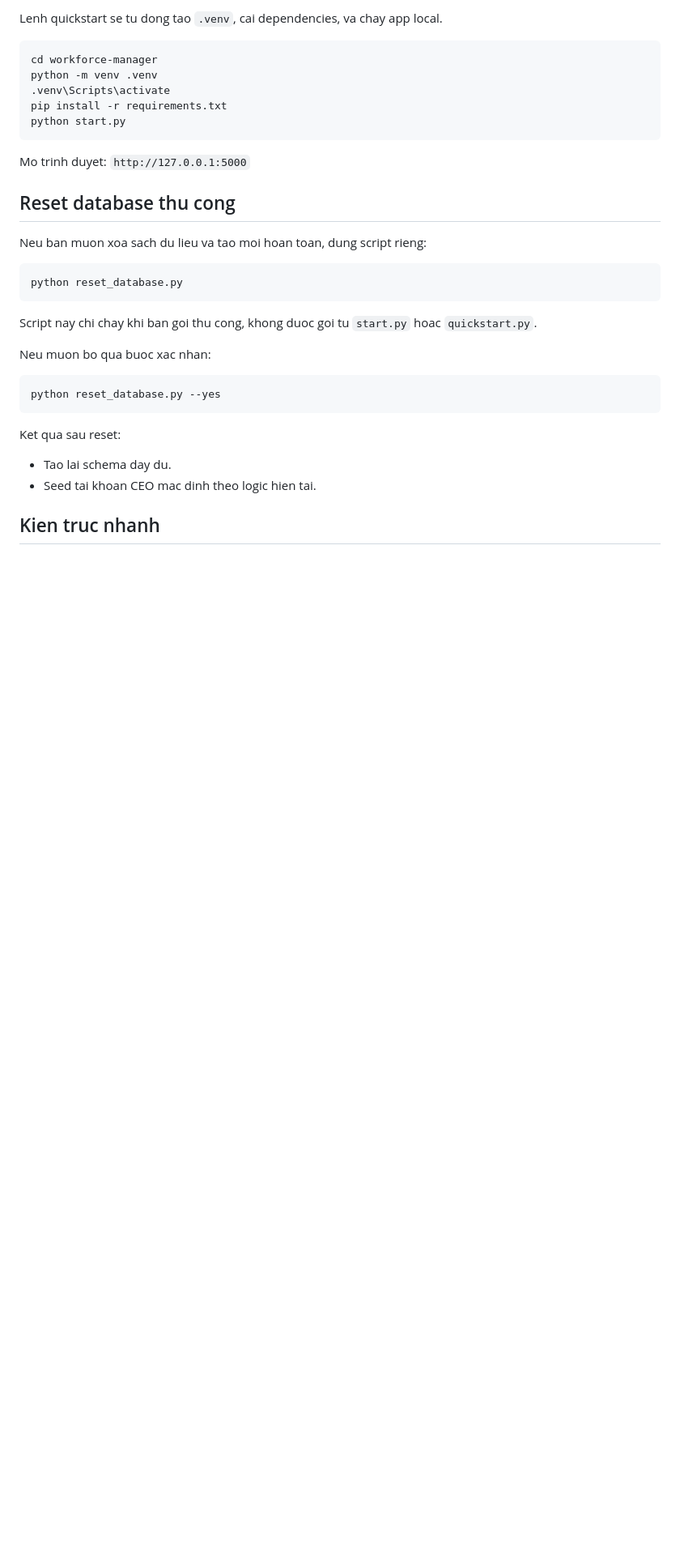
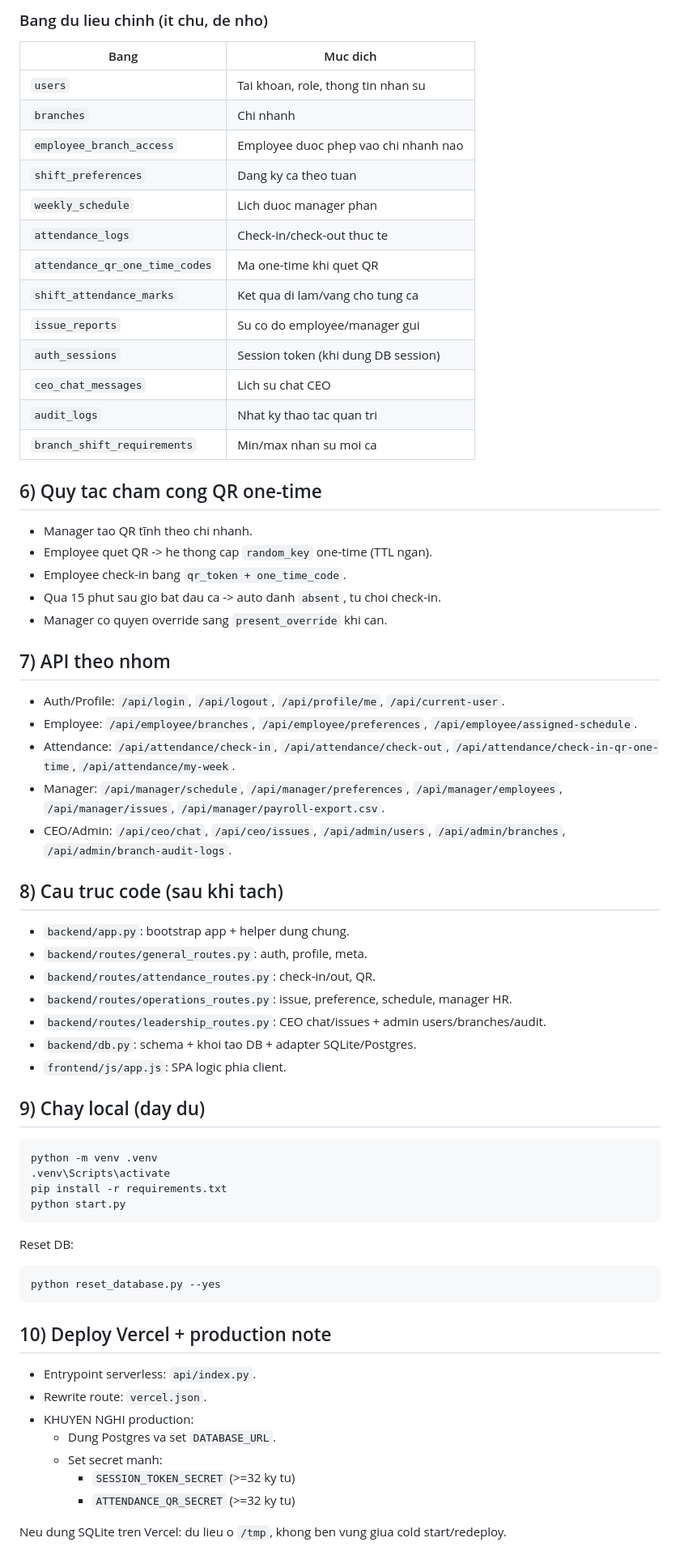
Before and after one commit to lavaii2601/workforce, a Markdown page: README.md, the part around one of its changes. Shown at 81% size. Rendered like a GitHub page; blank space fills up the shorter version.

Commit message:
docs: rewrite README for architecture, flow, and database model

````diff
--- a/README.md
+++ b/README.md
@@ -50,37 +99,73 @@ quickstart.bat
 ```
 
-Lenh quickstart se tu dong tao `.venv`, cai dependencies, va chay app local.
+### Bang du lieu chinh (it chu, de nho)
+
+| Bang | Muc dich |
+|---|---|
+| `users` | Tai khoan, role, thong tin nhan su |
+| `branches` | Chi nhanh |
+| `employee_branch_access` | Employee duoc phep vao chi nhanh nao |
+| `shift_preferences` | Dang ky ca theo tuan |
+| `weekly_schedule` | Lich duoc manager phan |
+| `attendance_logs` | Check-in/check-out thuc te |
+| `attendance_qr_one_time_codes` | Ma one-time khi quet QR |
+| `shift_attendance_marks` | Ket qua di lam/vang cho tung ca |
+| `issue_reports` | Su co do employee/manager gui |
+| `auth_sessions` | Session token (khi dung DB session) |
+| `ceo_chat_messages` | Lich su chat CEO |
+| `audit_logs` | Nhat ky thao tac quan tri |
+| `branch_shift_requirements` | Min/max nhan su moi ca |
+
+## 6) Quy tac cham cong QR one-time
+
+- Manager tao QR tĩnh theo chi nhanh.
+- Employee quet QR -> he thong cap `random_key` one-time (TTL ngan).
+- Employee check-in bang `qr_token + one_time_code`.
+- Qua 15 phut sau gio bat dau ca -> auto danh `absent`, tu choi check-in.
+- Manager co quyen override sang `present_override` khi can.
+
+## 7) API theo nhom
+
+- Auth/Profile: `/api/login`, `/api/logout`, `/api/profile/me`, `/api/current-user`.
+- Employee: `/api/employee/branches`, `/api/employee/preferences`, `/api/employee/assigned-schedule`.
+- Attendance: `/api/attendance/check-in`, `/api/attendance/check-out`, `/api/attendance/check-in-qr-one-time`, `/api/attendance/my-week`.
+- Manager: `/api/manager/schedule`, `/api/manager/preferences`, `/api/manager/employees`, `/api/manager/issues`, `/api/manager/payroll-export.csv`.
+- CEO/Admin: `/api/ceo/chat`, `/api/ceo/issues`, `/api/admin/users`, `/api/admin/branches`, `/api/admin/branch-audit-logs`.
+
+## 8) Cau truc code (sau khi tach)
+
+- `backend/app.py`: bootstrap app + helper dung chung.
+- `backend/routes/general_routes.py`: auth, profile, meta.
+- `backend/routes/attendance_routes.py`: check-in/out, QR.
+- `backend/routes/operations_routes.py`: issue, preference, schedule, manager HR.
+- `backend/routes/leadership_routes.py`: CEO chat/issues + admin users/branches/audit.
+- `backend/db.py`: schema + khoi tao DB + adapter SQLite/Postgres.
+- `frontend/js/app.js`: SPA logic phia client.
+
+## 9) Chay local (day du)
 
 ```bash
-cd workforce-manager
 python -m venv .venv
 .venv\Scripts\activate
 pip install -r requirements.txt
 python start.py
 ```
 
-Mo trinh duyet: `http://127.0.0.1:5000`
-
-## Reset database thu cong
-
-Neu ban muon xoa sach du lieu va tao moi hoan toan, dung script rieng:
-
-```bash
-python reset_database.py
-```
-
-Script nay chi chay khi ban goi thu cong, khong duoc goi tu `start.py` hoac `quickstart.py`.
-
-Neu muon bo qua buoc xac nhan:
+Reset DB:
 
 ```bash
 python reset_database.py --yes
 ```
 
-Ket qua sau reset:
+## 10) Deploy Vercel + production note
 
-- Tao lai schema day du.
-- Seed tai khoan CEO mac dinh theo logic hien tai.
+- Entrypoint serverless: `api/index.py`.
+- Rewrite route: `vercel.json`.
+- KHUYEN NGHI production:
+	- Dung Postgres va set `DATABASE_URL`.
+	- Set secret manh:
+		- `SESSION_TOKEN_SECRET` (>=32 ky tu)
+		- `ATTENDANCE_QR_SECRET` (>=32 ky tu)
 
-## Kien truc nhanh
+Neu dung SQLite tren Vercel: du lieu o `/tmp`, khong ben vung giua cold start/redeploy.
 
````
Also changed, not shown: other parts of README.md (+95 -157 lines).
